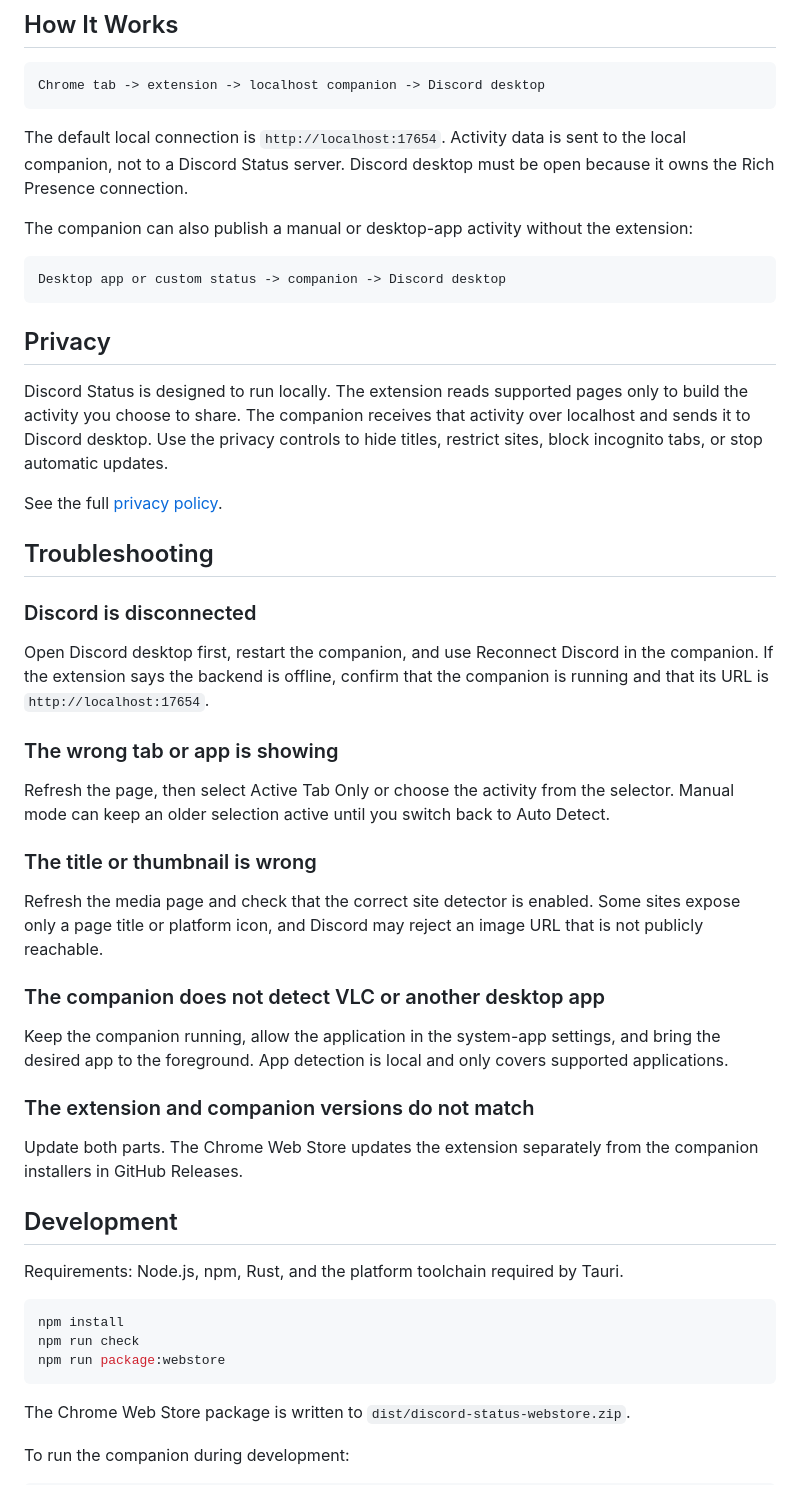
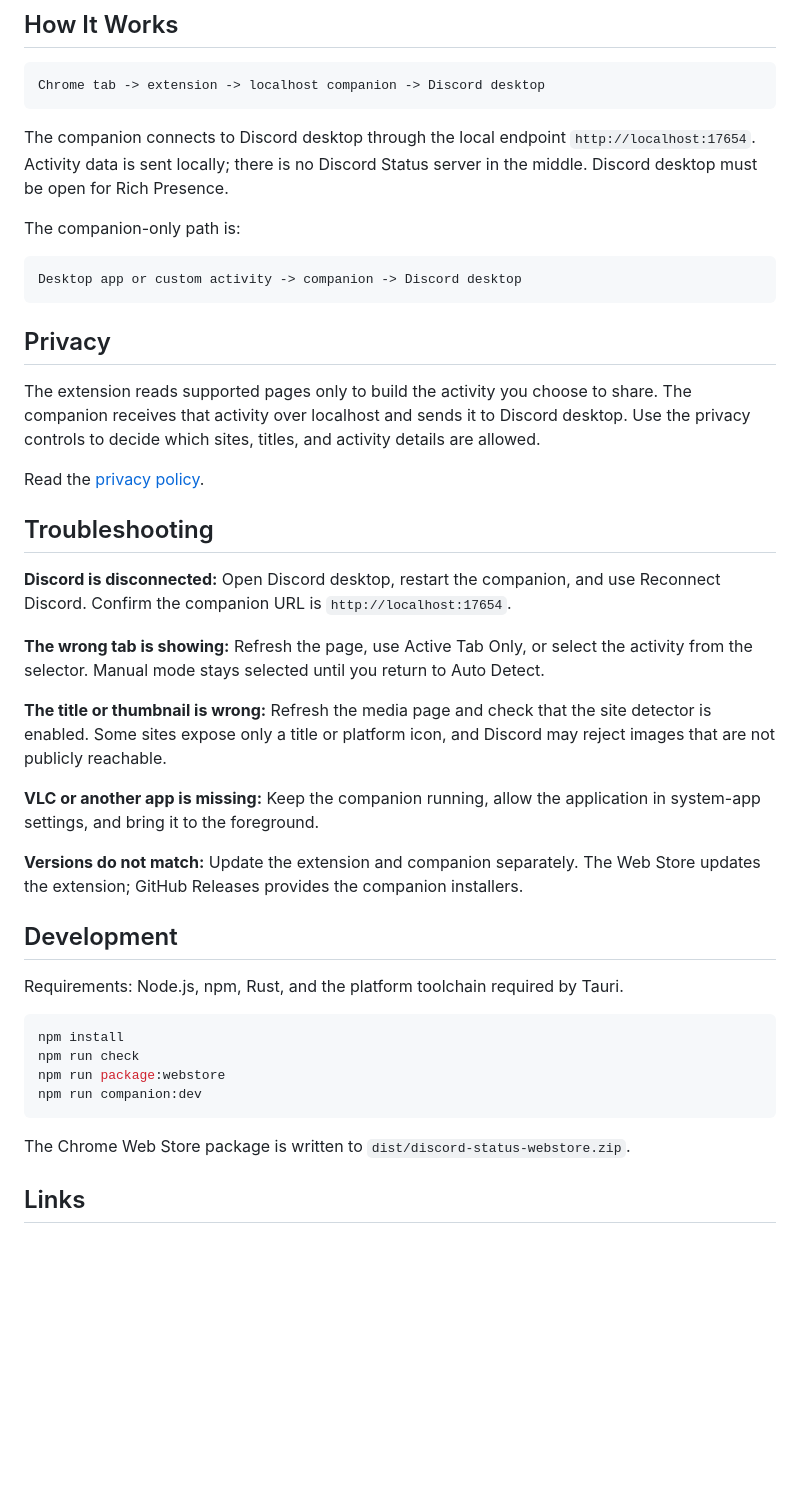
Before and after one commit to GSUS2K/discord-status, a Markdown page: README.md, the part around one of its changes. Rendered like a GitHub page; blank space fills up the shorter version.

````diff
--- a/README.md
+++ b/README.md
@@ -78,41 +66,31 @@ Media artwork is shown when a supported site exposes usable poster or album art.
 Chrome tab -> extension -> localhost companion -> Discord desktop
 ```
 
-The default local connection is `http://localhost:17654`. Activity data is sent to the local companion, not to a Discord Status server. Discord desktop must be open because it owns the Rich Presence connection.
+The companion connects to Discord desktop through the local endpoint `http://localhost:17654`. Activity data is sent locally; there is no Discord Status server in the middle. Discord desktop must be open for Rich Presence.
 
-The companion can also publish a manual or desktop-app activity without the extension:
+The companion-only path is:
 
 ```text
-Desktop app or custom status -> companion -> Discord desktop
+Desktop app or custom activity -> companion -> Discord desktop
 ```
 
 ## Privacy
 
-Discord Status is designed to run locally. The extension reads supported pages only to build the activity you choose to share. The companion receives that activity over localhost and sends it to Discord desktop. Use the privacy controls to hide titles, restrict sites, block incognito tabs, or stop automatic updates.
+The extension reads supported pages only to build the activity you choose to share. The companion receives that activity over localhost and sends it to Discord desktop. Use the privacy controls to decide which sites, titles, and activity details are allowed.
 
-See the full [privacy policy](PRIVACY.md).
+Read the [privacy policy](PRIVACY.md).
 
 ## Troubleshooting
 
-### Discord is disconnected
+**Discord is disconnected:** Open Discord desktop, restart the companion, and use Reconnect Discord. Confirm the companion URL is `http://localhost:17654`.
 
-Open Discord desktop first, restart the companion, and use Reconnect Discord in the companion. If the extension says the backend is offline, confirm that the companion is running and that its URL is `http://localhost:17654`.
+**The wrong tab is showing:** Refresh the page, use Active Tab Only, or select the activity from the selector. Manual mode stays selected until you return to Auto Detect.
 
-### The wrong tab or app is showing
+**The title or thumbnail is wrong:** Refresh the media page and check that the site detector is enabled. Some sites expose only a title or platform icon, and Discord may reject images that are not publicly reachable.
 
-Refresh the page, then select Active Tab Only or choose the activity from the selector. Manual mode can keep an older selection active until you switch back to Auto Detect.
+**VLC or another app is missing:** Keep the companion running, allow the application in system-app settings, and bring it to the foreground.
 
-### The title or thumbnail is wrong
-
-Refresh the media page and check that the correct site detector is enabled. Some sites expose only a page title or platform icon, and Discord may reject an image URL that is not publicly reachable.
-
-### The companion does not detect VLC or another desktop app
-
-Keep the companion running, allow the application in the system-app settings, and bring the desired app to the foreground. App detection is local and only covers supported applications.
-
-### The extension and companion versions do not match
-
-Update both parts. The Chrome Web Store updates the extension separately from the companion installers in GitHub Releases.
+**Versions do not match:** Update the extension and companion separately. The Web Store updates the extension; GitHub Releases provides the companion installers.
 
 ## Development
 
@@ -122,9 +100,10 @@ Requirements: Node.js, npm, Rust, and the platform toolchain required by Tauri.
 npm install
 npm run check
 npm run package:webstore
+npm run companion:dev
 ```
 
 The Chrome Web Store package is written to `dist/discord-status-webstore.zip`.
 
-To run the companion during development:
+## Links
 
````
Also changed, not shown: other parts of README.md (+30 -54 lines).
